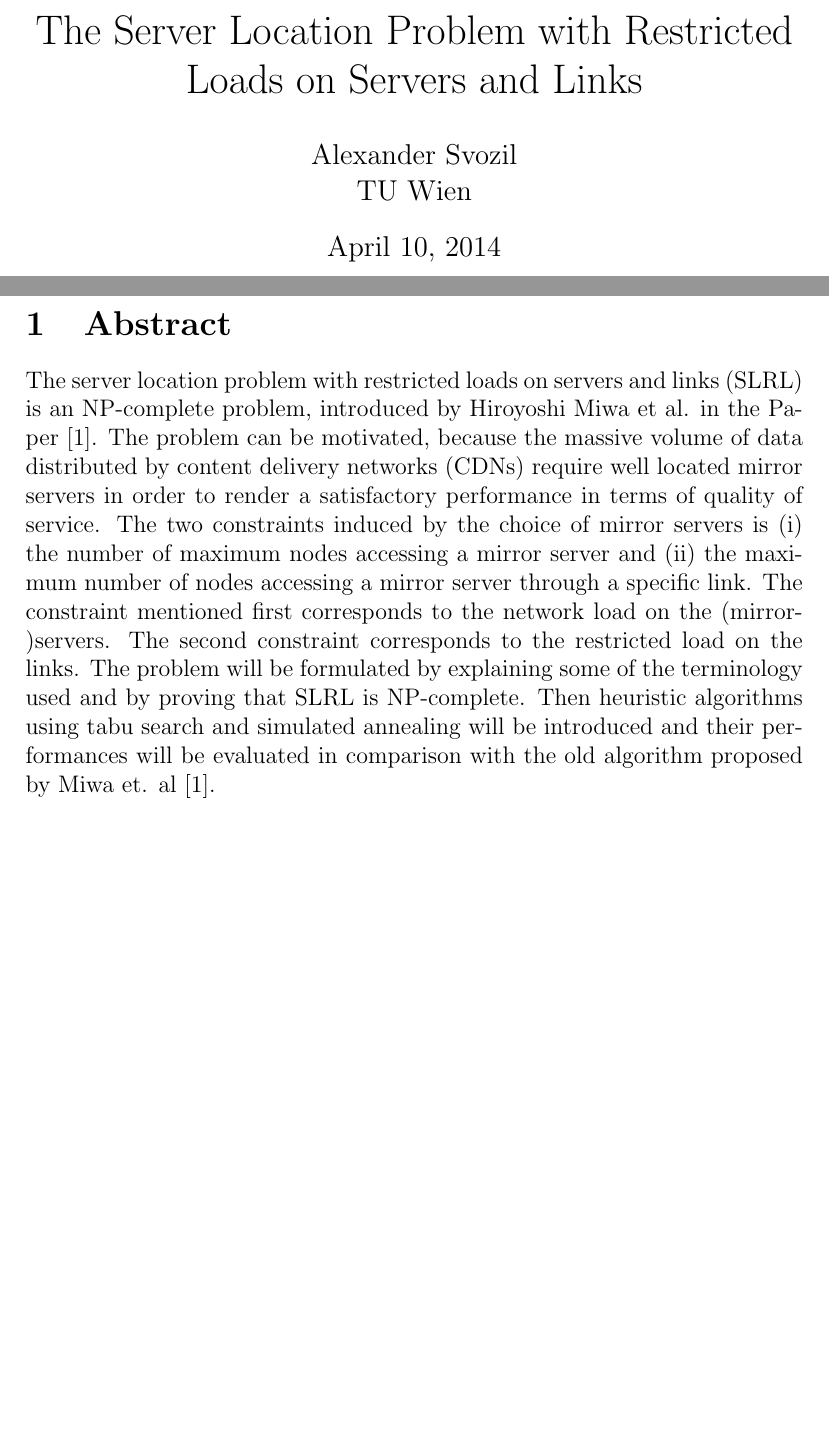
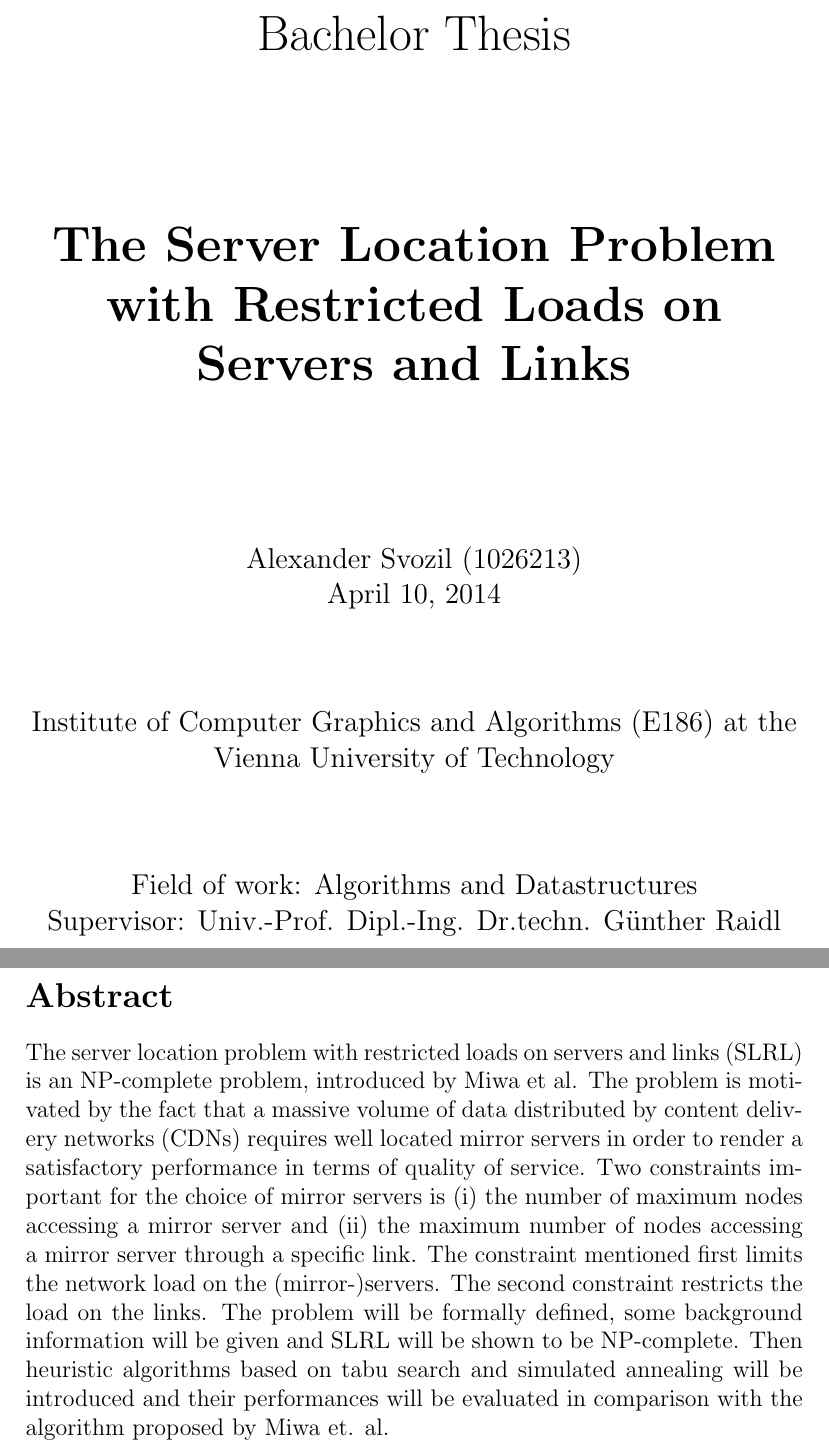
Before and after one commit to alexandersvozil/SLRL-BThesis, a LaTeX thesis (tex/bthesis.tex): two parts of pages 1 and 2 of 27, joined at a grey line, cut at the place of the change, the shorter picture padded with empty space. Compiled offline with pdfLaTeX.

Commit message:
title, abstract

```diff
--- a/tex/bthesis.tex
+++ b/tex/bthesis.tex
@@ -15,26 +17,43 @@
 \bibliographystyle{ieeetr}
 \renewcommand{\algorithmicrequire}{\textbf{Input:}}
 \newtheorem{mydef}{Definition}
+\begin{document}
+\vspace{20pt}
+\begin{center}
+  \fontsize{45pt}{25pt}\selectfont Bachelor Thesis
+\end{center}
+\vspace{50pt}
+\begin{center}
+  \fontsize{55pt}{30pt}\selectfont\textbf{The Server Location Problem with Restricted Loads on Servers and Links}
+\end{center}
+\vspace{50pt}
 
-\begin{document}
-
-\author{Alexander Svozil\\ TU Wien}
-\title{The Server Location Problem with Restricted Loads
-on Servers and Links}
-
-\maketitle
+\begin{center}
+\large Alexander Svozil (1026213)\\April 10, 2014
+\end{center}
+\vspace{20pt}
+\begin{center}
+\large Institute of Computer Graphics and Algorithms (E186) at the Vienna University of Technology
+\end{center}
+\vspace{20pt}
+\begin{center}
+\large Field of work: Algorithms and Datastructures \\ Supervisor: Univ.-Prof. Dipl.-Ing. Dr.techn. Günther Raidl \\
+\end{center}
+%\maketitle
+\thispagestyle{empty}
 \newpage
 
-\section{Abstract}
+
+\section*{Abstract}
 The server location problem with restricted loads on servers and links (SLRL) is an NP-complete
-problem, introduced by Hiroyoshi Miwa et al. in the Paper \cite{mirrorserver}. The problem
-can be motivated, because the massive volume of data distributed by content delivery networks (CDNs)
-require well located mirror servers in order to render a satisfactory performance in terms of quality of service.
-The two constraints induced by the choice of mirror servers is (i) the number of maximum nodes
+problem, introduced by Miwa et al. The problem
+is motivated by the fact that a massive volume of data distributed by content delivery networks (CDNs)
+requires well located mirror servers in order to render a satisfactory performance in terms of quality of service.
+Two constraints important for the choice of mirror servers is (i) the number of maximum nodes
 accessing a mirror server and (ii) the maximum number of nodes accessing a mirror server
-through a specific link. The constraint mentioned first corresponds to the network load on
-the (mirror-)servers. The second constraint corresponds to the restricted load on the links.
-The problem will be formulated by explaining some of the terminology used and by proving that SLRL is NP-complete.
-Then heuristic algorithms using tabu search and simulated annealing will be introduced and their performances will be evaluated in comparison with the old algorithm proposed
-by Miwa et. al \cite{mirrorserver}.
+through a specific link. The constraint mentioned first limits the network load on
+the (mirror-)servers. The second constraint restricts the load on the links.
+The problem will be formally defined, some background information will be given and SLRL will be shown to be NP-complete.
+Then heuristic algorithms based on tabu search and simulated annealing will be introduced and their performances will be evaluated in comparison with the algorithm proposed
+by Miwa et. al.
 
```
Also changed, not shown: tex/bthesis.tex (3 more changed lines), 1 other file.
